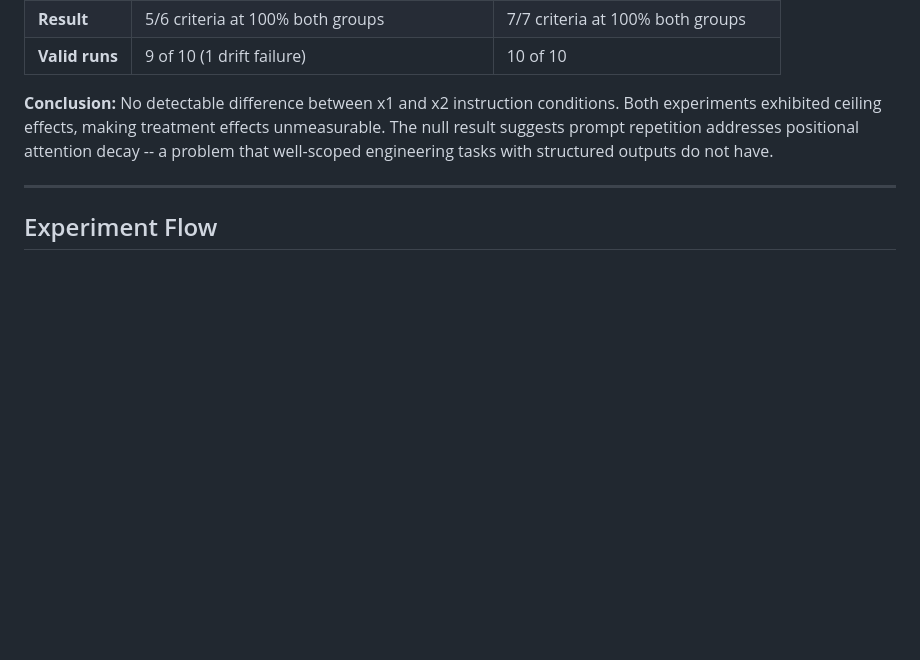
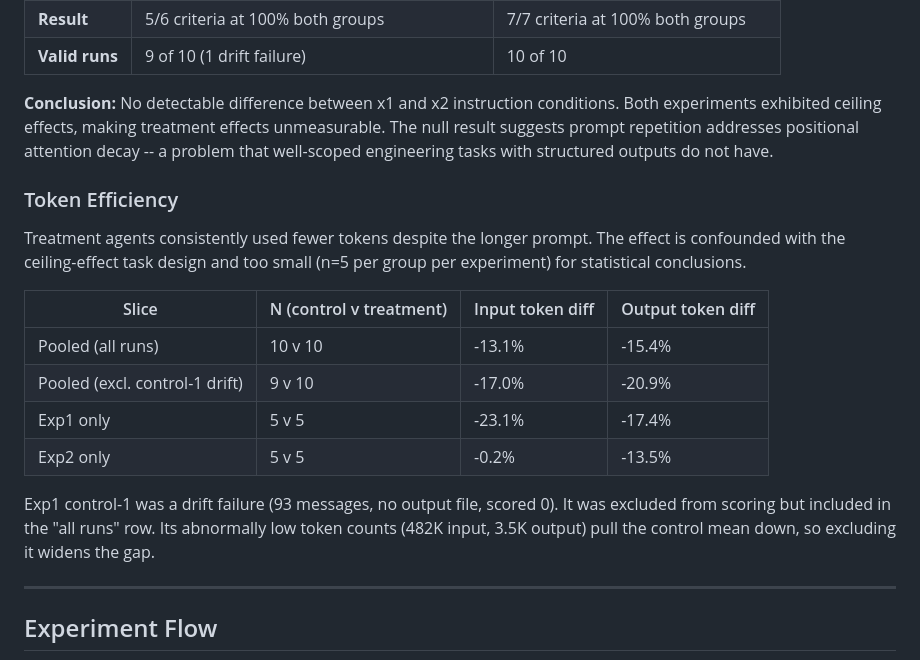
Before and after one commit to clouatre-labs/prompt-repetition-experiments, a Markdown page: README.md, the part around the change. GitHub-like rendering; blank space fills up the shorter version.

Commit message:
docs(readme): add token efficiency summary table (#6)
Add a Token Efficiency subsection under Summary with pooled and
per-experiment input/output token differences between control and
treatment groups. Includes note on control-1 drift failure impact.

Signed-off-by: Hugues Clouâtre <hugues@linux.com>

```diff
--- a/README.md
+++ b/README.md
@@ -119,6 +119,19 @@ Perfect scores across all 10 runs. Complete ceiling effect. The rubric was desig
 | **Valid runs** | 9 of 10 (1 drift failure) | 10 of 10 |
 
 **Conclusion:** No detectable difference between x1 and x2 instruction conditions. Both experiments exhibited ceiling effects, making treatment effects unmeasurable. The null result suggests prompt repetition addresses positional attention decay -- a problem that well-scoped engineering tasks with structured outputs do not have.
+
+### Token Efficiency
+
+Treatment agents consistently used fewer tokens despite the longer prompt. The effect is confounded with the ceiling-effect task design and too small (n=5 per group per experiment) for statistical conclusions.
+
+| Slice | N (control v treatment) | Input token diff | Output token diff |
+|---|---|---|---|
+| Pooled (all runs) | 10 v 10 | -13.1% | -15.4% |
+| Pooled (excl. control-1 drift) | 9 v 10 | -17.0% | -20.9% |
+| Exp1 only | 5 v 5 | -23.1% | -17.4% |
+| Exp2 only | 5 v 5 | -0.2% | -13.5% |
+
+Exp1 control-1 was a drift failure (93 messages, no output file, scored 0). It was excluded from scoring but included in the "all runs" row. Its abnormally low token counts (482K input, 3.5K output) pull the control mean down, so excluding it widens the gap.
 
 ---
 
```
